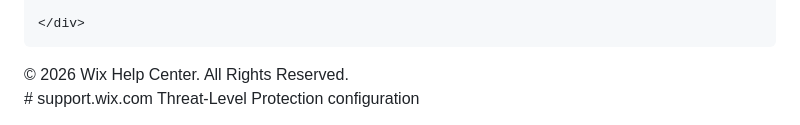
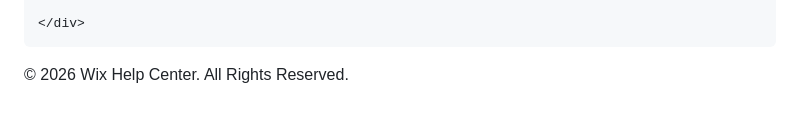
Before and after one commit to wixsite/support.wix.com, a Markdown page: README.md, the part around the change. Rendered like a GitHub page.

Commit message:
Fix HTML structure in README.md

```diff
--- a/README.md
+++ b/README.md
@@ -265,5 +265,4 @@ p {
 </div>
 
 </body>
-</html># support.wix.com
-Threat-Level Protection configuration
+</html>
```
